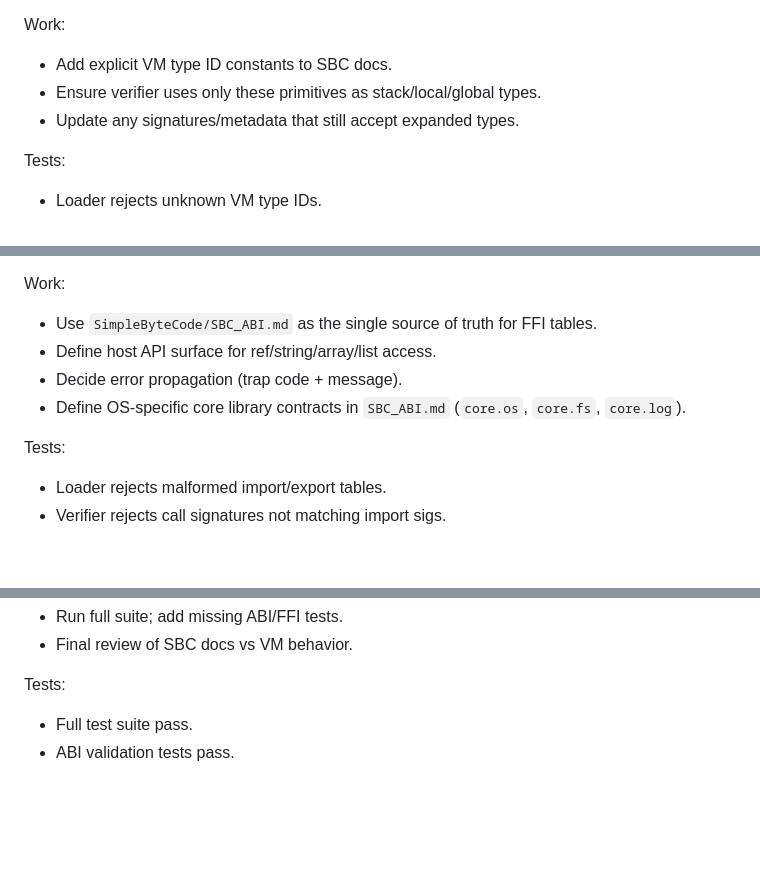
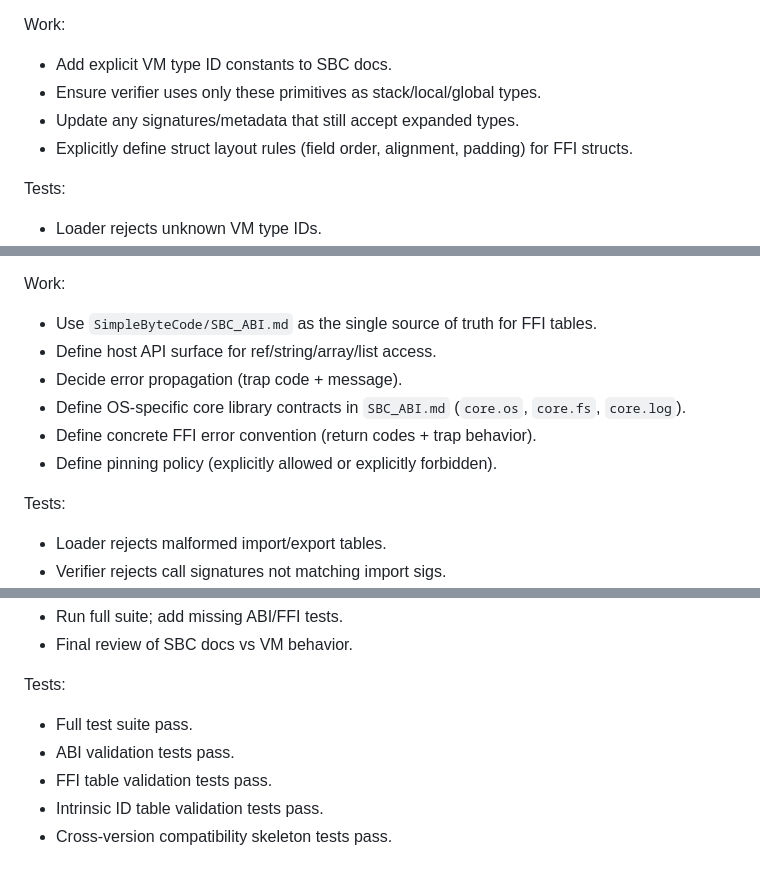
Before and after one commit to JJLDonley/Simple, a Markdown page: SimpleByteCode/Implementation.md, 3 parts joined by grey strips. Drawn GitHub-style; blank space fills up the shorter version.

Commit message:
Update pre-freeze plan with missing suggestions

```diff
--- a/SimpleByteCode/Implementation.md
+++ b/SimpleByteCode/Implementation.md
@@ -404,6 +404,7 @@ Work:
 - Add explicit VM type ID constants to SBC docs.
 - Ensure verifier uses only these primitives as stack/local/global types.
 - Update any signatures/metadata that still accept expanded types.
+ - Explicitly define struct layout rules (field order, alignment, padding) for FFI structs.
 
 Tests:
 - Loader rejects unknown VM type IDs.
@@ -462,7 +464,9 @@ Work:
 - Use `SimpleByteCode/SBC_ABI.md` as the single source of truth for FFI tables.
 - Define host API surface for ref/string/array/list access.
 - Decide error propagation (trap code + message).
- - Define OS-specific core library contracts in `SBC_ABI.md` (`core.os`, `core.fs`, `core.log`).
+- Define OS-specific core library contracts in `SBC_ABI.md` (`core.os`, `core.fs`, `core.log`).
+ - Define concrete FFI error convention (return codes + trap behavior).
+ - Define pinning policy (explicitly allowed or explicitly forbidden).
 
 Tests:
 - Loader rejects malformed import/export tables.
@@ -493,3 +497,6 @@ Work:
 Tests:
 - Full test suite pass.
 - ABI validation tests pass.
+- FFI table validation tests pass.
+- Intrinsic ID table validation tests pass.
+- Cross-version compatibility skeleton tests pass.
```
Also changed, not shown: other parts of SimpleByteCode/Implementation.md (+1 -0 lines), SimpleByteCode/Sprint.md (+1 -0 lines).
